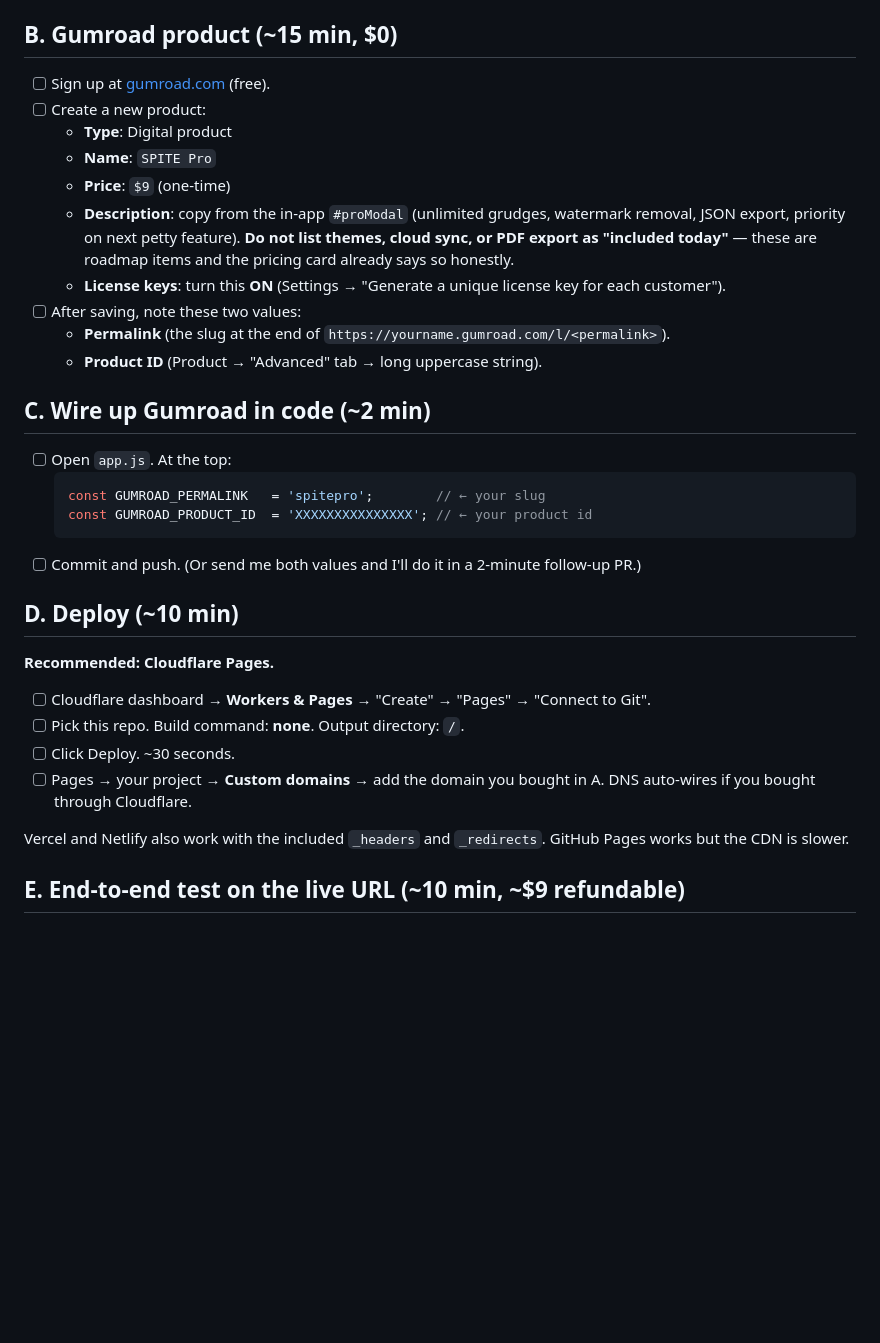
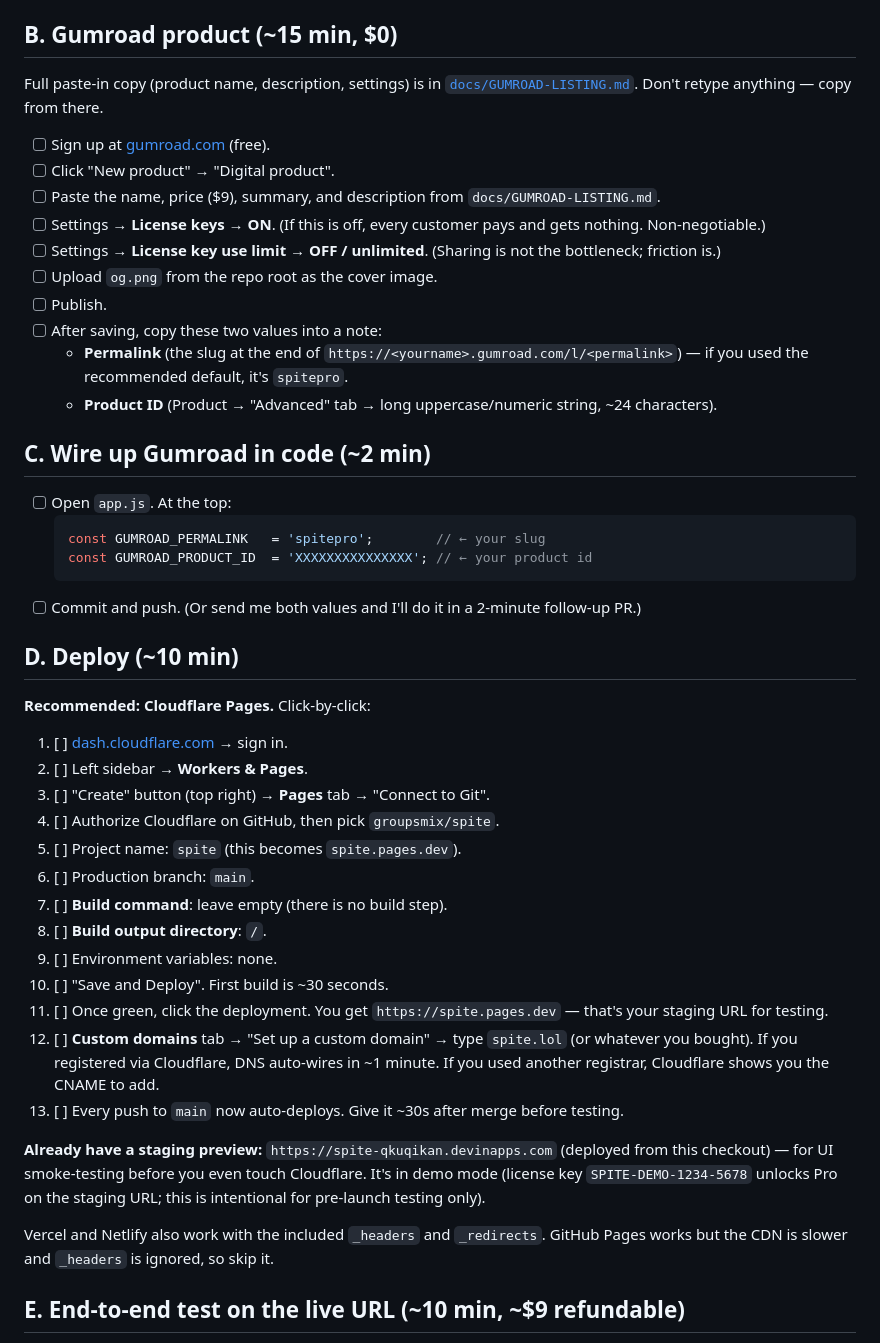
Before and after one commit to groupsmix/spite, a Markdown page: LAUNCH-CHECKLIST.md, the part around one of its changes. Rendered like a GitHub page; blank space fills up the shorter version.

```diff
--- a/LAUNCH-CHECKLIST.md
+++ b/LAUNCH-CHECKLIST.md
@@ -18,16 +18,18 @@ The code in this repo is launch-ready. Everything below requires **your accounts
 
 ## B. Gumroad product (~15 min, $0)
 
+Full paste-in copy (product name, description, settings) is in [`docs/GUMROAD-LISTING.md`](docs/GUMROAD-LISTING.md). Don't retype anything — copy from there.
+
 - [ ] Sign up at [gumroad.com](https://gumroad.com) (free).
-- [ ] Create a new product:
-  - **Type**: Digital product
-  - **Name**: `SPITE Pro`
-  - **Price**: `$9` (one-time)
-  - **Description**: copy from the in-app `#proModal` (unlimited grudges, watermark removal, JSON export, priority on next petty feature). **Do not list themes, cloud sync, or PDF export as "included today"** — these are roadmap items and the pricing card already says so honestly.
-  - **License keys**: turn this **ON** (Settings → "Generate a unique license key for each customer").
-- [ ] After saving, note these two values:
-  - **Permalink** (the slug at the end of `https://yourname.gumroad.com/l/<permalink>`).
-  - **Product ID** (Product → "Advanced" tab → long uppercase string).
+- [ ] Click "New product" → "Digital product".
+- [ ] Paste the name, price ($9), summary, and description from `docs/GUMROAD-LISTING.md`.
+- [ ] Settings → **License keys → ON**. (If this is off, every customer pays and gets nothing. Non-negotiable.)
+- [ ] Settings → **License key use limit → OFF / unlimited**. (Sharing is not the bottleneck; friction is.)
+- [ ] Upload `og.png` from the repo root as the cover image.
+- [ ] Publish.
+- [ ] After saving, copy these two values into a note:
+  - **Permalink** (the slug at the end of `https://<yourname>.gumroad.com/l/<permalink>`) — if you used the recommended default, it's `spitepro`.
+  - **Product ID** (Product → "Advanced" tab → long uppercase/numeric string, ~24 characters).
 
 ## C. Wire up Gumroad in code (~2 min)
 
@@ -40,13 +42,25 @@ The code in this repo is launch-ready. Everything below requires **your accounts
 
 ## D. Deploy (~10 min)
 
-**Recommended: Cloudflare Pages.**
-- [ ] Cloudflare dashboard → **Workers & Pages** → "Create" → "Pages" → "Connect to Git".
-- [ ] Pick this repo. Build command: **none**. Output directory: `/`.
-- [ ] Click Deploy. ~30 seconds.
-- [ ] Pages → your project → **Custom domains** → add the domain you bought in A. DNS auto-wires if you bought through Cloudflare.
+**Recommended: Cloudflare Pages.** Click-by-click:
 
-Vercel and Netlify also work with the included `_headers` and `_redirects`. GitHub Pages works but the CDN is slower.
+1. [ ] [dash.cloudflare.com](https://dash.cloudflare.com/) → sign in.
+2. [ ] Left sidebar → **Workers & Pages**.
+3. [ ] "Create" button (top right) → **Pages** tab → "Connect to Git".
+4. [ ] Authorize Cloudflare on GitHub, then pick `groupsmix/spite`.
+5. [ ] Project name: `spite` (this becomes `spite.pages.dev`).
+6. [ ] Production branch: `main`.
+7. [ ] **Build command**: leave empty (there is no build step).
+8. [ ] **Build output directory**: `/`.
+9. [ ] Environment variables: none.
+10. [ ] "Save and Deploy". First build is ~30 seconds.
+11. [ ] Once green, click the deployment. You get `https://spite.pages.dev` — that's your staging URL for testing.
+12. [ ] **Custom domains** tab → "Set up a custom domain" → type `spite.lol` (or whatever you bought). If you registered via Cloudflare, DNS auto-wires in ~1 minute. If you used another registrar, Cloudflare shows you the CNAME to add.
+13. [ ] Every push to `main` now auto-deploys. Give it ~30s after merge before testing.
+
+**Already have a staging preview:** `https://spite-qkuqikan.devinapps.com` (deployed from this checkout) — for UI smoke-testing before you even touch Cloudflare. It's in demo mode (license key `SPITE-DEMO-1234-5678` unlocks Pro on the staging URL; this is intentional for pre-launch testing only).
+
+Vercel and Netlify also work with the included `_headers` and `_redirects`. GitHub Pages works but the CDN is slower and `_headers` is ignored, so skip it.
 
 ## E. End-to-end test on the live URL (~10 min, ~$9 refundable)
 
```
Also changed, not shown: other parts of LAUNCH-CHECKLIST.md (+11 -7 lines), docs/GUMROAD-LISTING.md (added, +121 -0 lines), docs/LAUNCH-POSTS.md (added, +272 -0 lines).
